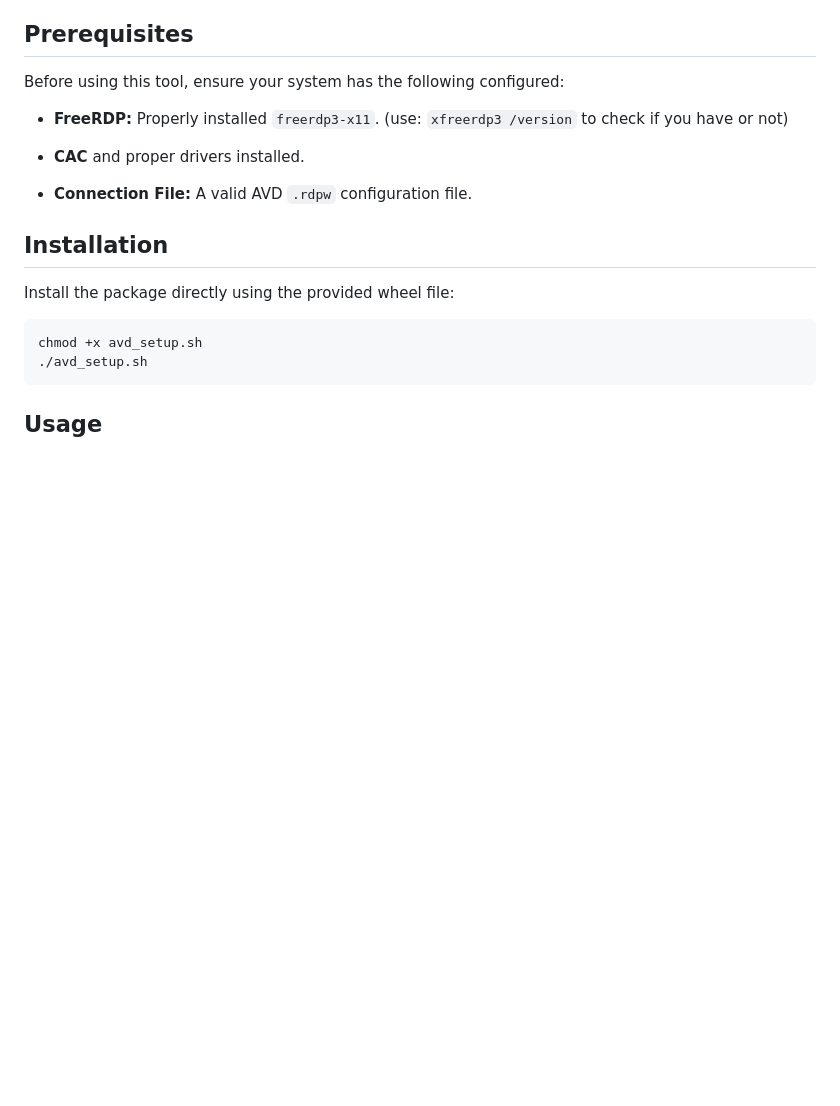
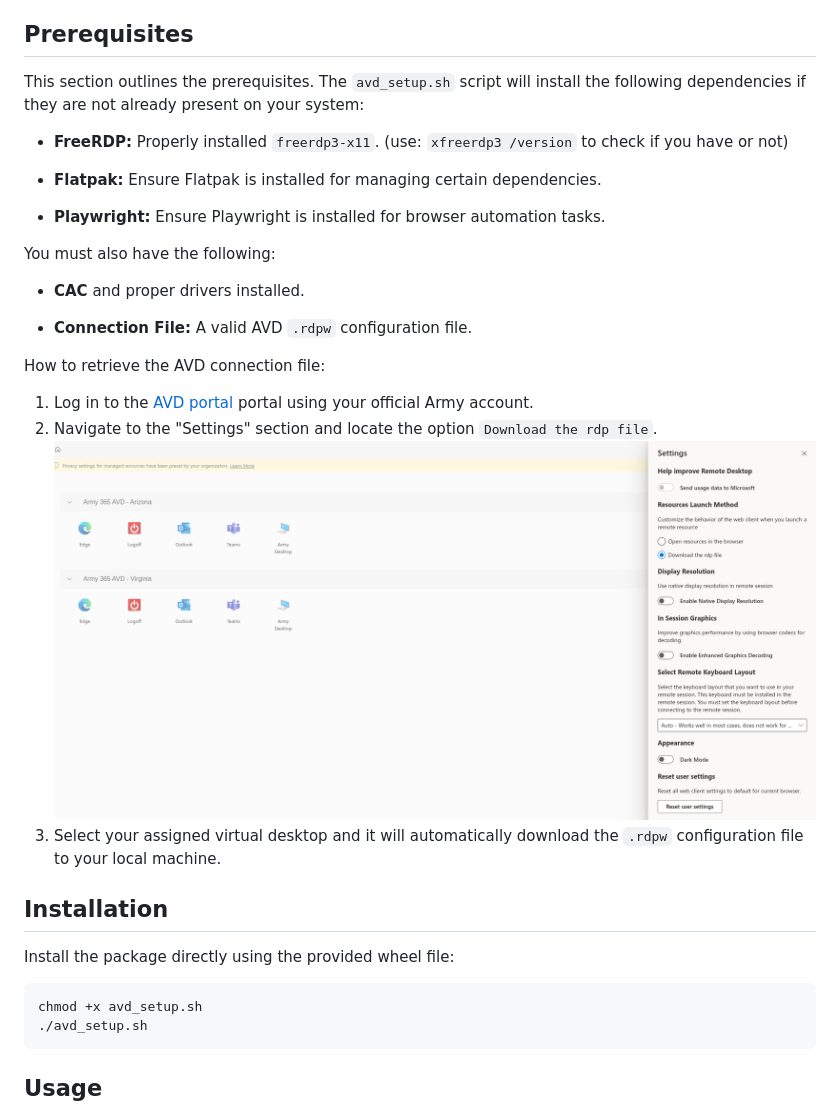
Before and after one commit to davissondeoliveira/avd, a Markdown page: README.md, the part around the change. Drawn GitHub-style; pictures changed too: images/rdp_settings.png (added); blank space fills up the shorter version.

Commit message:
update prerequisites section and add instructions for retrieving AVD connection file

```diff
--- a/README.md
+++ b/README.md
@@ -8,13 +8,26 @@ This package provides a wrapper for `xfreerdp` to seamlessly handle authenticati
 
 ## Prerequisites
 
-Before using this tool, ensure your system has the following configured:
+This section outlines the prerequisites. The `avd_setup.sh` script will install the following dependencies if they are not already present on your system:
 
 * **FreeRDP:** Properly installed `freerdp3-x11`. (use: `xfreerdp3 /version` to check if you have or not)
+
+* **Flatpak:** Ensure Flatpak is installed for managing certain dependencies.
+
+* **Playwright:** Ensure Playwright is installed for browser automation tasks.
+
+You must also have the following:
 
 * **CAC** and proper drivers installed.
 
 * **Connection File:** A valid AVD `.rdpw` configuration file.
+
+How to retrieve the AVD connection file:
+
+1. Log in to the [AVD portal](https://rdweb.wvd.azure.us/arm/webclient/index.html) portal using your official Army account.
+2. Navigate to the "Settings" section and locate the option `Download the rdp file`.
+   <br>![Download RDP File](images/rdp_settings.png)
+3. Select your assigned virtual desktop and it will automatically download the `.rdpw` configuration file to your local machine.
 
 ## Installation
 
```
